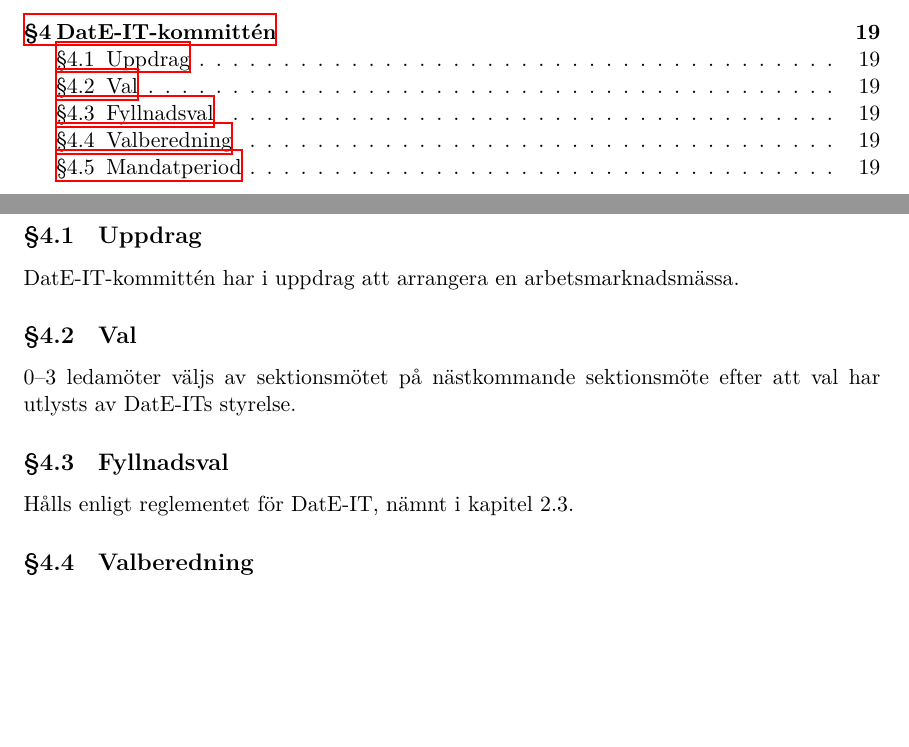
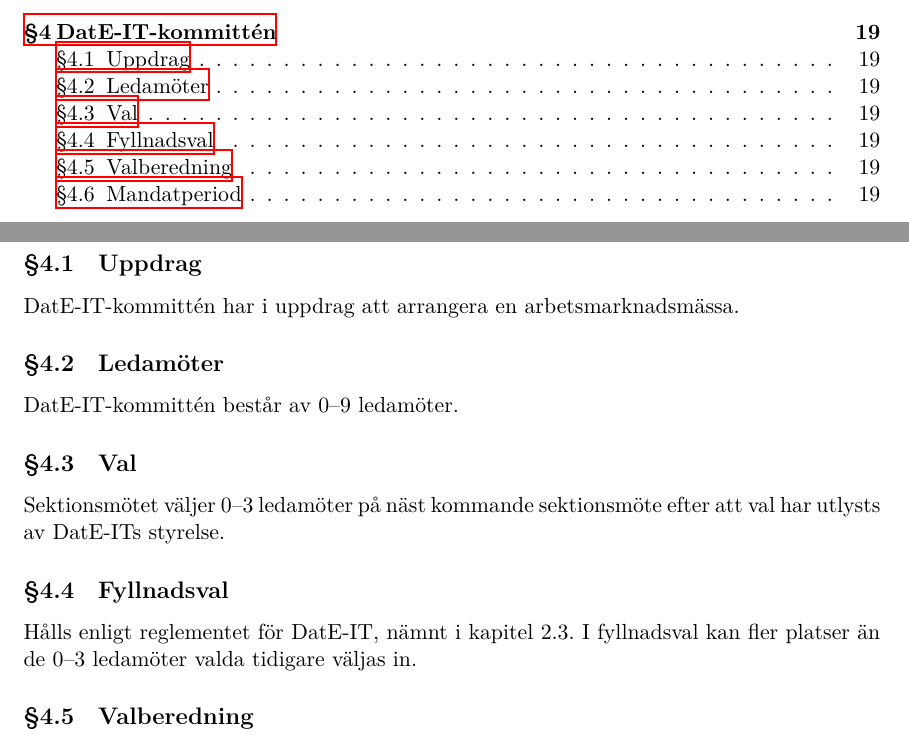
Before and after one commit to dtekcth/styrdokument, a LaTeX document (reglemente/reglemente.tex, which reads reglemente/date-itkommitten.tex): two parts of pages 3 and 19 of 21, joined at a grey line, cut so that both start at the same text, the shorter picture padded with empty space. Compiled offline with XeLaTeX.

Commit message:
reglemente: fixa lite på date-it

```diff
--- a/reglemente/date-itkommitten.tex
+++ b/reglemente/date-itkommitten.tex
@@ -1,10 +1,13 @@
 \section{DatE-IT-kommittén}
 \subsection{Uppdrag}
 DatE-IT-kommittén har i uppdrag att arrangera en arbetsmarknadsmässa.
+\subsection{Ledamöter}
+DatE-IT-kommittén består av 0--9 ledamöter.
 \subsection{Val}
-0--3 ledamöter väljs av sektionsmötet på nästkommande sektionsmöte efter att val har utlysts av DatE-ITs styrelse.
+Sektionsmötet väljer 0--3 ledamöter på näst kommande sektionsmöte efter att val har utlysts av DatE-ITs styrelse.
 \subsection{Fyllnadsval}
 Hålls enligt reglementet för DatE-IT, nämnt i kapitel 2.3.
+I fyllnadsval kan fler platser än de 0--3 ledamöter valda tidigare väljas in.
 \subsection{Valberedning}
 Hålls av DatE-IT valberedningen.
 DatE-IT valberedningen är beskriven i kapitel 4 i DatE-IT reglementet.
```
Also changed, not shown: 1 other file.
